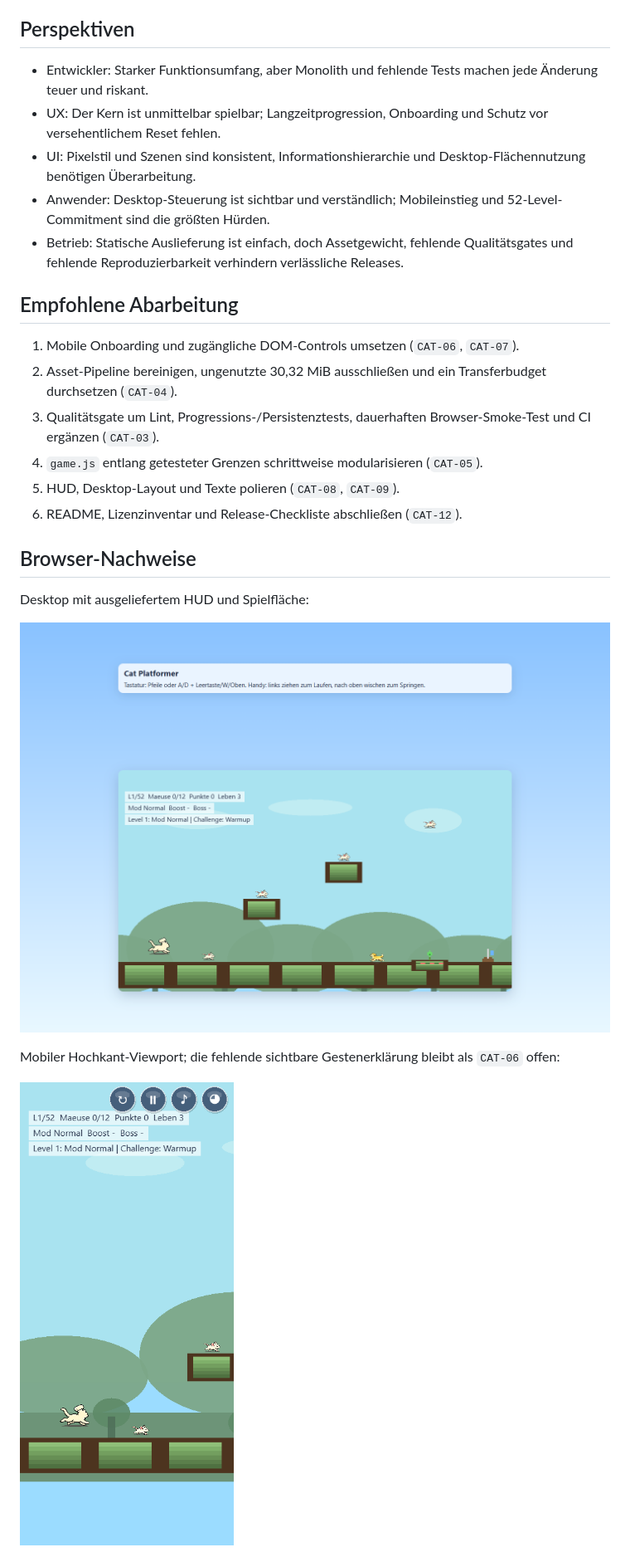
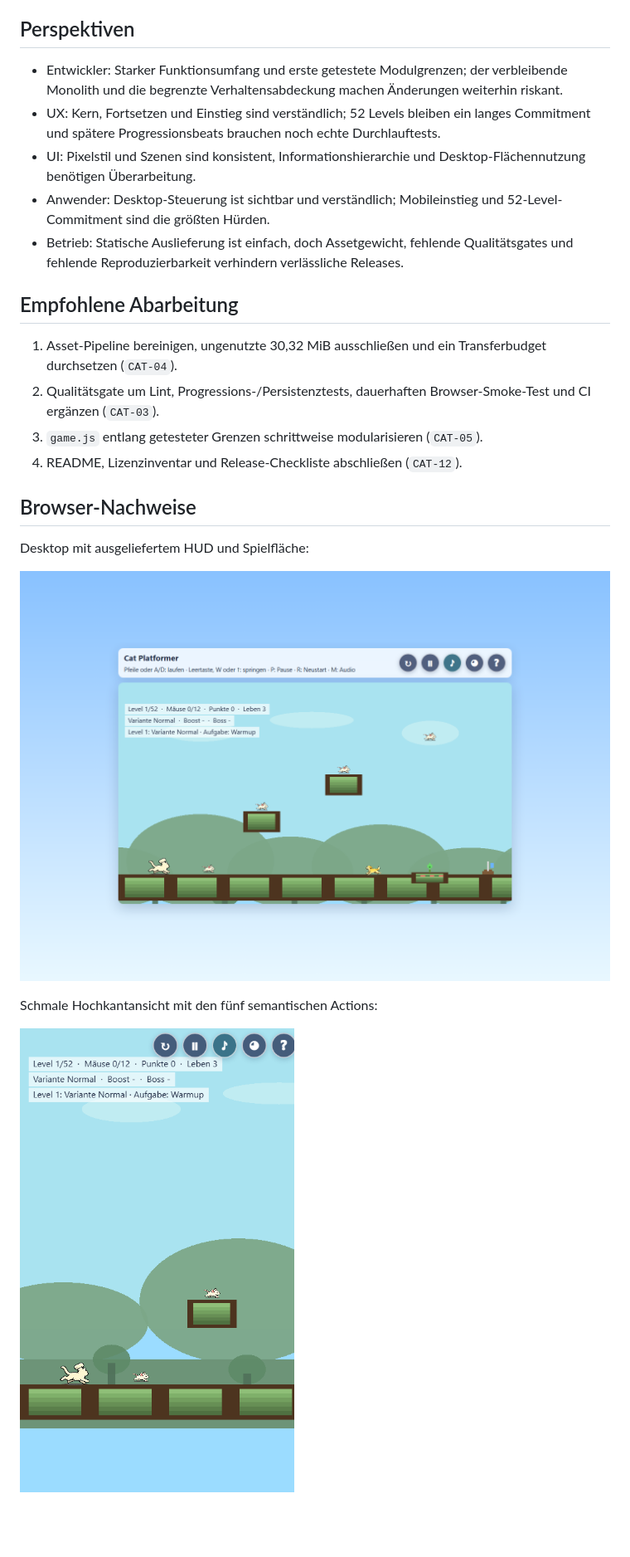
Before and after one commit to tinkeroneo/catnrunduo, a Markdown page: AUDIT.md, the part around one of its changes. Shown at 83% size. GitHub-like rendering; pictures changed too: docs/audit/desktop.png, docs/audit/mobile.png; blank space fills up the shorter version.

Commit message:
feat: add accessible controls and onboarding

```diff
--- a/AUDIT.md
+++ b/AUDIT.md
@@ -147,20 +147,18 @@ Maßnahme: README und Asset-Lizenzinventar ergänzen; lokale Startanweisung und
 
 ## Perspektiven
 
-- Entwickler: Starker Funktionsumfang, aber Monolith und fehlende Tests machen jede Änderung teuer und riskant.
-- UX: Der Kern ist unmittelbar spielbar; Langzeitprogression, Onboarding und Schutz vor versehentlichem Reset fehlen.
+- Entwickler: Starker Funktionsumfang und erste getestete Modulgrenzen; der verbleibende Monolith und die begrenzte Verhaltensabdeckung machen Änderungen weiterhin riskant.
+- UX: Kern, Fortsetzen und Einstieg sind verständlich; 52 Levels bleiben ein langes Commitment und spätere Progressionsbeats brauchen noch echte Durchlauftests.
 - UI: Pixelstil und Szenen sind konsistent, Informationshierarchie und Desktop-Flächennutzung benötigen Überarbeitung.
 - Anwender: Desktop-Steuerung ist sichtbar und verständlich; Mobileinstieg und 52-Level-Commitment sind die größten Hürden.
 - Betrieb: Statische Auslieferung ist einfach, doch Assetgewicht, fehlende Qualitätsgates und fehlende Reproduzierbarkeit verhindern verlässliche Releases.
 
 ## Empfohlene Abarbeitung
 
-1. Mobile Onboarding und zugängliche DOM-Controls umsetzen (`CAT-06`, `CAT-07`).
-2. Asset-Pipeline bereinigen, ungenutzte 30,32 MiB ausschließen und ein Transferbudget durchsetzen (`CAT-04`).
-3. Qualitätsgate um Lint, Progressions-/Persistenztests, dauerhaften Browser-Smoke-Test und CI ergänzen (`CAT-03`).
-4. `game.js` entlang getesteter Grenzen schrittweise modularisieren (`CAT-05`).
-5. HUD, Desktop-Layout und Texte polieren (`CAT-08`, `CAT-09`).
-6. README, Lizenzinventar und Release-Checkliste abschließen (`CAT-12`).
+1. Asset-Pipeline bereinigen, ungenutzte 30,32 MiB ausschließen und ein Transferbudget durchsetzen (`CAT-04`).
+2. Qualitätsgate um Lint, Progressions-/Persistenztests, dauerhaften Browser-Smoke-Test und CI ergänzen (`CAT-03`).
+3. `game.js` entlang getesteter Grenzen schrittweise modularisieren (`CAT-05`).
+4. README, Lizenzinventar und Release-Checkliste abschließen (`CAT-12`).
 
 ## Browser-Nachweise
 
@@ -168,6 +166,6 @@ Desktop mit ausgeliefertem HUD und Spielfläche:
 
 ![Cat Platformer Desktop](docs/audit/desktop.png)
 
-Mobiler Hochkant-Viewport; die fehlende sichtbare Gestenerklärung bleibt als `CAT-06` offen:
+Schmale Hochkantansicht mit den fünf semantischen Actions:
 
 ![Cat Platformer Mobile](docs/audit/mobile.png)
```
Also changed, not shown: other parts of AUDIT.md (+25 -21 lines), docs/audit/mobile-onboarding.png (added), 7 other files.
